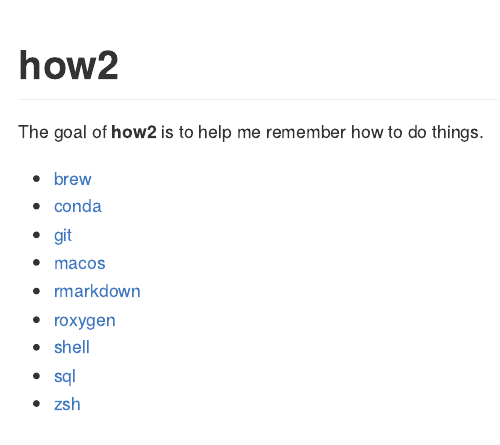
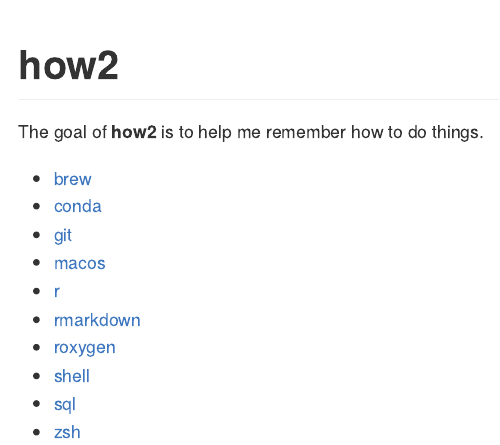
Before and after one commit to dkidney/how2, an R Markdown document (README.Rmd): the page in a window 1100 px wide, from its top. Rendered offline with R 4.5, knitr and Pandoc, with nearby package versions.

Commit message:
added r link to readme

```diff
--- a/README.Rmd
+++ b/README.Rmd
@@ -1,10 +1,16 @@
 ---
-output: github_document
+title: how2
+output:
+    github_document:
+        toc: true
+        toc_depth: 4
+editor_options:
+  chunk_output_type: inline
 ---
 
 <!-- README.md is generated from README.Rmd. Please edit that file -->
 
-# how2
+<!-- # how2 -->
 
 The goal of **how2** is to help me remember how to do things.
 
@@ -16,7 +22,7 @@ The goal of **how2** is to help me remember how to do things.
 * [macos](macos/macos.md)
 <!-- * [python](python/python.md) -->
 <!-- * [pycharm](pycharm/pycharm.md) -->
-<!-- * [r](r/r.md) -->
+* [r](r/r.md)
 * [rmarkdown](rmarkdown/rmarkdown.md)
 * [roxygen](roxygen/roxygen.md)
 <!-- * [java](java/java.md) -->
```
Also changed, not shown: README.md.
